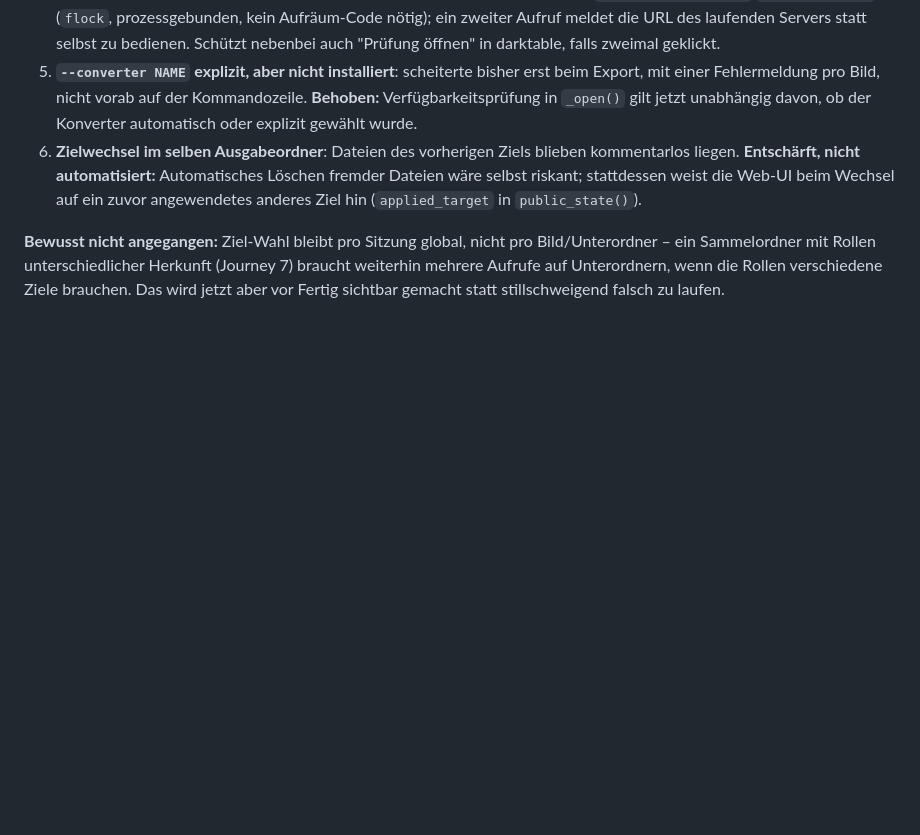
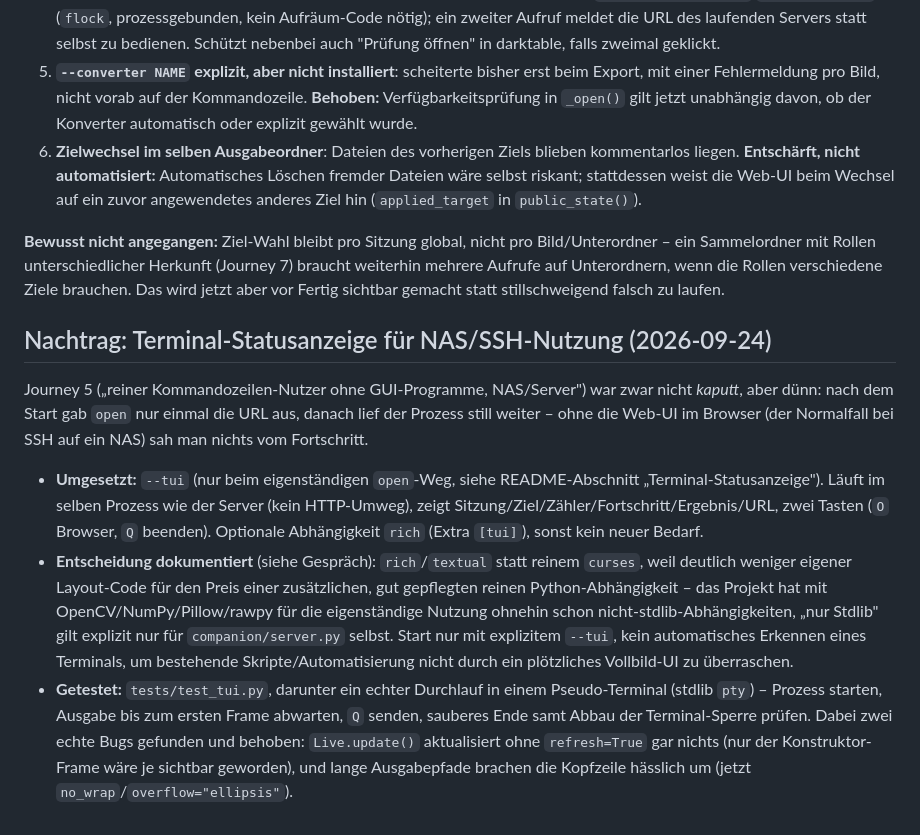
Before and after one commit to shrippen/darktable-auto-crop, a Markdown page: roadmap-standalone.md, the part around the change. GitHub-like rendering; blank space fills up the shorter version.

```diff
--- a/roadmap-standalone.md
+++ b/roadmap-standalone.md
@@ -222,3 +222,23 @@ siehe `CHANGELOG.md`:
 **Bewusst nicht angegangen:** Ziel-Wahl bleibt pro Sitzung global, nicht pro Bild/Unterordner – ein Sammelordner mit
 Rollen unterschiedlicher Herkunft (Journey 7) braucht weiterhin mehrere Aufrufe auf Unterordnern, wenn die Rollen
 verschiedene Ziele brauchen. Das wird jetzt aber vor Fertig sichtbar gemacht statt stillschweigend falsch zu laufen.
+
+## Nachtrag: Terminal-Statusanzeige für NAS/SSH-Nutzung (2026-09-24)
+
+Journey 5 („reiner Kommandozeilen-Nutzer ohne GUI-Programme, NAS/Server") war zwar nicht *kaputt*, aber dünn: nach dem
+Start gab `open` nur einmal die URL aus, danach lief der Prozess still weiter – ohne die Web-UI im Browser (der
+Normalfall bei SSH auf ein NAS) sah man nichts vom Fortschritt.
+
+- **Umgesetzt:** `--tui` (nur beim eigenständigen `open`-Weg, siehe README-Abschnitt „Terminal-Statusanzeige").
+  Läuft im selben Prozess wie der Server (kein HTTP-Umweg), zeigt Sitzung/Ziel/Zähler/Fortschritt/Ergebnis/URL, zwei
+  Tasten (`O` Browser, `Q` beenden). Optionale Abhängigkeit `rich` (Extra `[tui]`), sonst kein neuer Bedarf.
+- **Entscheidung dokumentiert** (siehe Gespräch): `rich`/`textual` statt reinem `curses`, weil deutlich weniger
+  eigener Layout-Code für den Preis einer zusätzlichen, gut gepflegten reinen Python-Abhängigkeit – das Projekt hat mit
+  OpenCV/NumPy/Pillow/rawpy für die eigenständige Nutzung ohnehin schon nicht-stdlib-Abhängigkeiten, „nur Stdlib" gilt
+  explizit nur für `companion/server.py` selbst. Start nur mit explizitem `--tui`, kein automatisches Erkennen eines
+  Terminals, um bestehende Skripte/Automatisierung nicht durch ein plötzliches Vollbild-UI zu überraschen.
+- **Getestet:** `tests/test_tui.py`, darunter ein echter Durchlauf in einem Pseudo-Terminal (stdlib `pty`) – Prozess
+  starten, Ausgabe bis zum ersten Frame abwarten, `Q` senden, sauberes Ende samt Abbau der Terminal-Sperre prüfen. Dabei
+  zwei echte Bugs gefunden und behoben: `Live.update()` aktualisiert ohne `refresh=True` gar nichts (nur der
+  Konstruktor-Frame wäre je sichtbar geworden), und lange Ausgabepfade brachen die Kopfzeile hässlich um (jetzt
+  `no_wrap`/`overflow="ellipsis"`).
```
Also changed, not shown: CHANGELOG.md (+12 -0 lines), README.md (+24 -1 lines).
